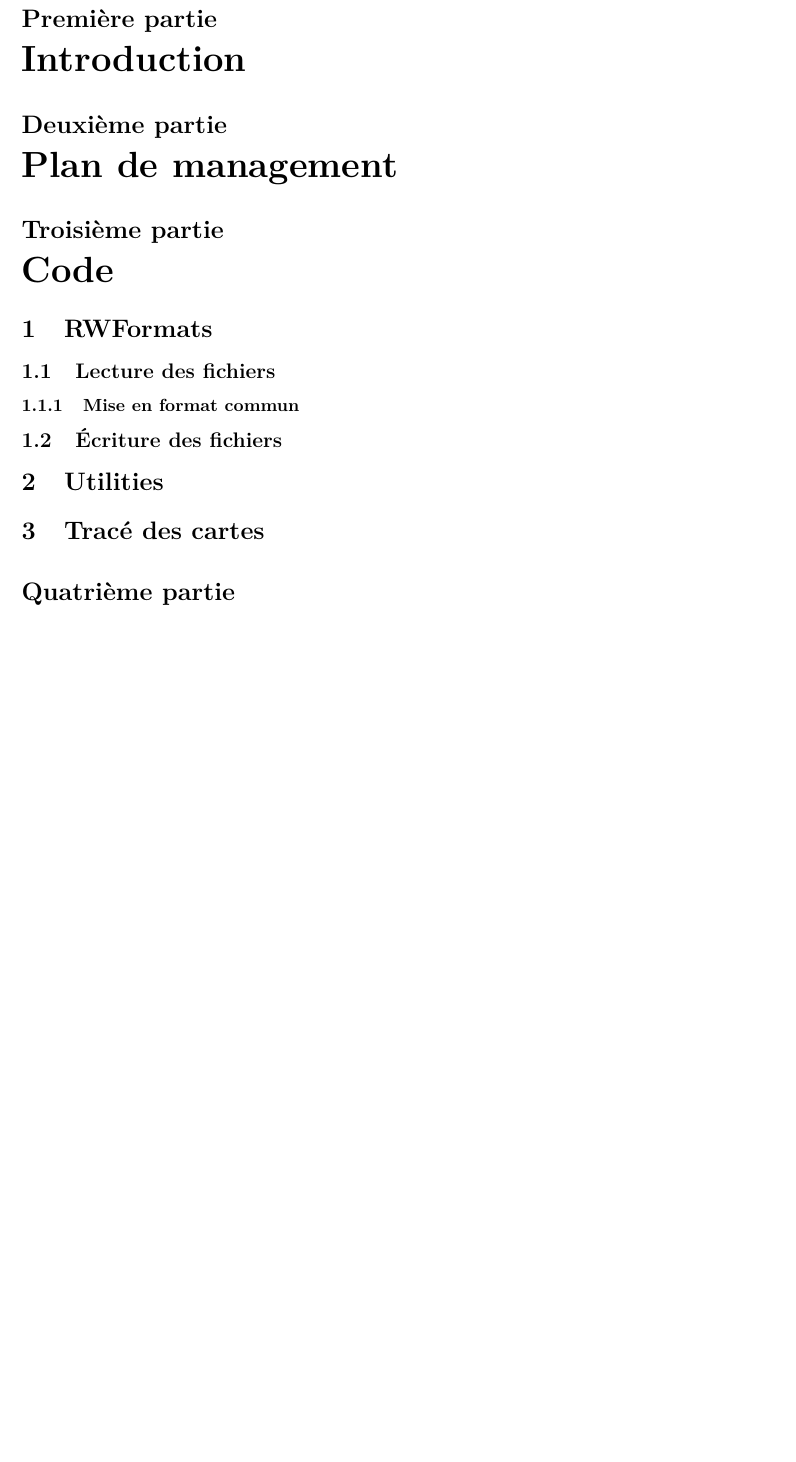
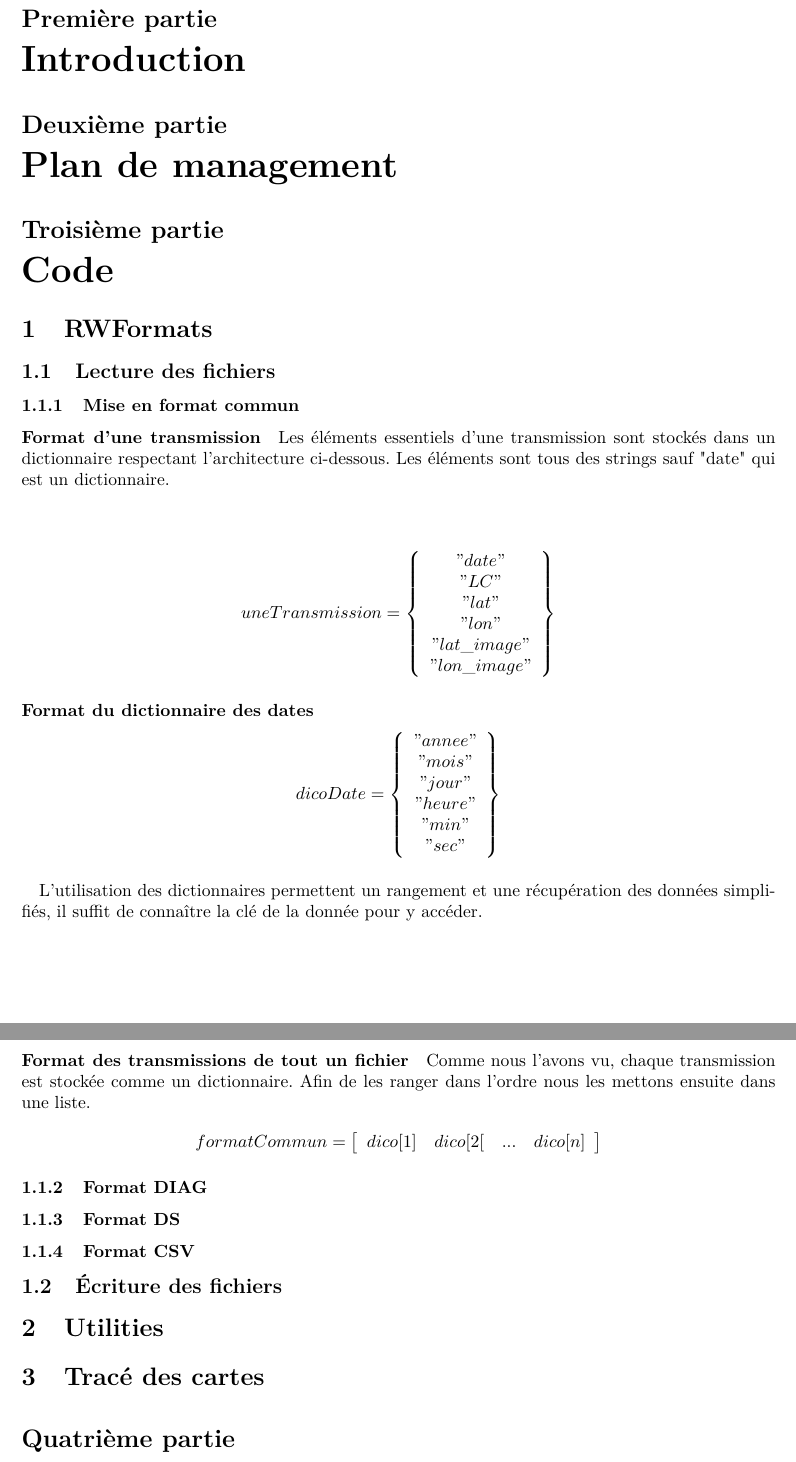
Before and after one commit to atbd/CLS, a LaTeX paper (docs/memoire/memoire.tex): part of page 3 of 3 before the commit and two parts of pages 3 and 4 of 4 after it, the two joined at a grey line, cut so that both start at the same text, the shorter picture padded with empty space. Compiled offline with pdfLaTeX.

Commit message:
avançage mémoire

```diff
--- a/docs/memoire/memoire.tex
+++ b/docs/memoire/memoire.tex
@@ -97,6 +97,33 @@ contents={\begin{tikzpicture}[remember picture,overlay]
 \section{RWFormats}
 \subsection{Lecture des fichiers}
 \subsubsection{Mise en format commun}
+
+\paragraph{Format d'une transmission}
+Les éléments essentiels d'une transmission sont stockés dans un dictionnaire respectant l'architecture ci-dessous. Les éléments sont tous des strings sauf "date" qui est un dictionnaire.
+\vspace{1cm}
+\begin{center}
+$uneTransmission = \left\{\begin{array}{c} "date" \\"LC" \\"lat" \\"lon" \\"lat\_image" \\"lon\_image" \\ \end{array}\right\}$
+\end{center}
+
+\paragraph{Format du dictionnaire des dates}
+\begin{center}
+$dicoDate = \left\{\begin{array}{c} "annee" \\"mois" \\"jour" \\"heure" \\"min" \\"sec" \\ \end{array}\right\}$
+\end{center}
+
+\paragraph{}
+L'utilisation des dictionnaires permettent un rangement et une récupération des données simplifiés, il suffit de connaître la clé de la donnée pour y accéder.
+
+\paragraph{Format des transmissions de tout un fichier}
+Comme nous l'avons vu, chaque transmission est stockée comme un dictionnaire. Afin de les ranger dans l'ordre nous les mettons ensuite dans une liste.
+
+\begin{center}
+$formatCommun = \left[\begin{array}{cccc} dico[1] & dico[2[ & ... & dico[n] \\ \end{array}\right]$
+\end{center}
+
+\subsubsection{Format DIAG}
+\subsubsection{Format DS}
+\subsubsection{Format CSV}
+
 \subsection{Écriture des fichiers} % à laisser ?
 \section{Utilities}
 \section{Tracé des cartes}
```
Also changed, not shown: docs/memoire/memoire.pdf, 4 other files.
